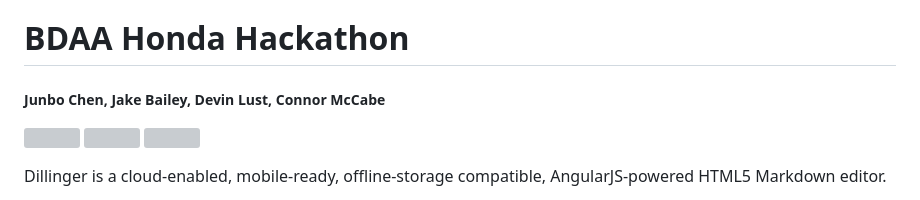
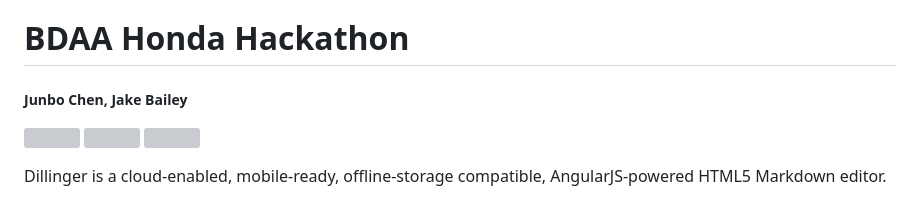
Before and after one commit to thebo8800/Mobili-track-dataVisualization, a Markdown page: README.md, the part around the change. Drawn GitHub-style; grey boxes are pictures that could not be loaded.

```diff
--- a/README.md
+++ b/README.md
@@ -1,5 +1,5 @@
 # BDAA Honda Hackathon
-##### Junbo Chen, Jake Bailey, Devin Lust, Connor McCabe
+##### Junbo Chen, Jake Bailey
 
 
 [<img src="https://user-images.githubusercontent.com/21280827/218285276-d5d6f534-7cb2-427e-a565-b3f7dc76fb56.png" width="12.5%" height="12.5%">](https://engineering.osu.edu/) [<img src="https://bdaaosu.org/img/Logo.png" width="25%" height="25%">](https://bdaaosu.org/) [<img src="https://www.carlogos.org/car-logos/honda-logo-1700x1150.png" width="20%" height="20%">](https://automobiles.honda.com/)
```
